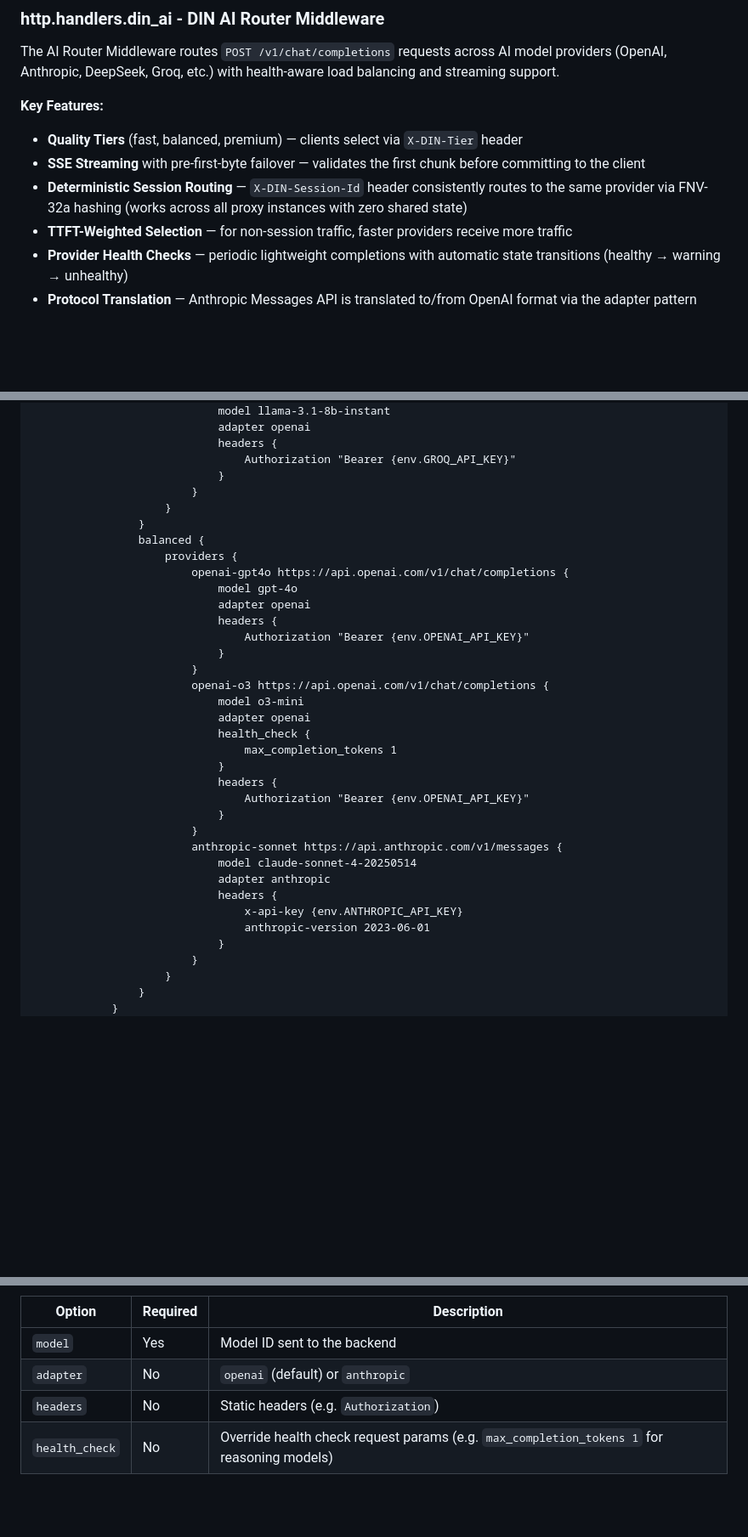
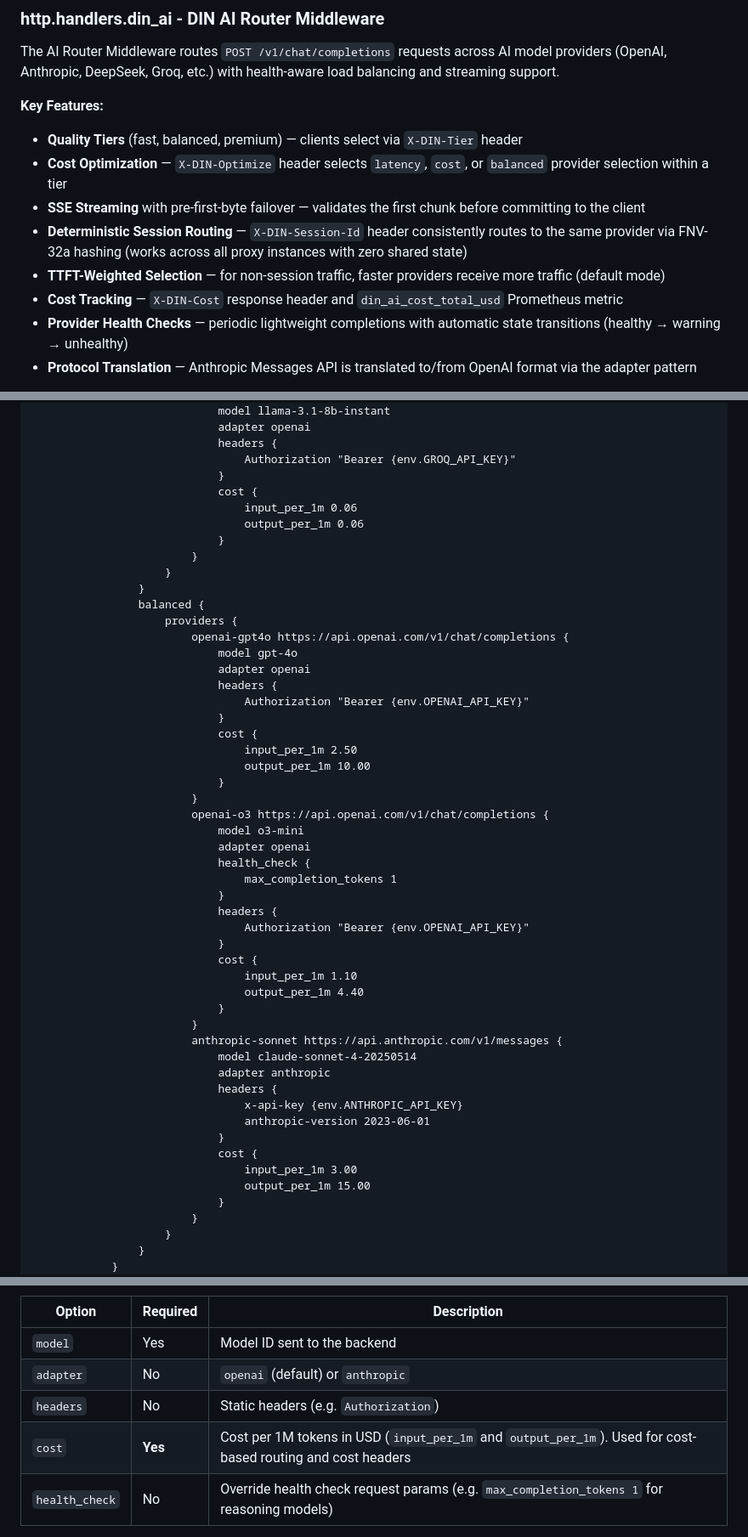
Before and after one commit to DIN-center/din-caddy-plugins, a Markdown page: README.md, 3 parts joined by grey strips. Shown at 85% size. Rendered like a GitHub page; blank space fills up the shorter version.

Commit message:
docs: update README with cost optimization features
Add cost optimization to AI middleware key features, X-DIN-Optimize
request header, X-DIN-Cost response header, mandatory cost provider
option, and cost blocks in Caddyfile example.

```diff
--- a/README.md
+++ b/README.md
@@ -42,9 +42,11 @@ The AI Router Middleware routes `POST /v1/chat/completions` requests across AI m
 
 **Key Features:**
 - **Quality Tiers** (fast, balanced, premium) — clients select via `X-DIN-Tier` header
+- **Cost Optimization** — `X-DIN-Optimize` header selects `latency`, `cost`, or `balanced` provider selection within a tier
 - **SSE Streaming** with pre-first-byte failover — validates the first chunk before committing to the client
 - **Deterministic Session Routing** — `X-DIN-Session-Id` header consistently routes to the same provider via FNV-32a hashing (works across all proxy instances with zero shared state)
-- **TTFT-Weighted Selection** — for non-session traffic, faster providers receive more traffic
+- **TTFT-Weighted Selection** — for non-session traffic, faster providers receive more traffic (default mode)
+- **Cost Tracking** — `X-DIN-Cost` response header and `din_ai_cost_total_usd` Prometheus metric
 - **Provider Health Checks** — periodic lightweight completions with automatic state transitions (healthy → warning → unhealthy)
 - **Protocol Translation** — Anthropic Messages API is translated to/from OpenAI format via the adapter pattern
 
@@ -91,6 +95,10 @@ Caddyfile Example:
                             headers {
                                 Authorization "Bearer {env.GROQ_API_KEY}"
                             }
+                            cost {
+                                input_per_1m 0.06
+                                output_per_1m 0.06
+                            }
                         }
                     }
                 }
@@ -102,6 +110,10 @@ Caddyfile Example:
                             headers {
                                 Authorization "Bearer {env.OPENAI_API_KEY}"
                             }
+                            cost {
+                                input_per_1m 2.50
+                                output_per_1m 10.00
+                            }
                         }
                         openai-o3 https://api.openai.com/v1/chat/completions {
                             model o3-mini
@@ -112,6 +124,10 @@ Caddyfile Example:
                             headers {
                                 Authorization "Bearer {env.OPENAI_API_KEY}"
                             }
+                            cost {
+                                input_per_1m 1.10
+                                output_per_1m 4.40
+                            }
                         }
                         anthropic-sonnet https://api.anthropic.com/v1/messages {
                             model claude-sonnet-4-20250514
@@ -119,6 +135,10 @@ Caddyfile Example:
                             headers {
                                 x-api-key {env.ANTHROPIC_API_KEY}
                                 anthropic-version 2023-06-01
+                            }
+                            cost {
+                                input_per_1m 3.00
+                                output_per_1m 15.00
                             }
                         }
                     }
@@ -138,6 +158,7 @@ The middleware overwrites the client's `model` field with the provider's configu
 | `model` | Yes | Model ID sent to the backend |
 | `adapter` | No | `openai` (default) or `anthropic` |
 | `headers` | No | Static headers (e.g. `Authorization`) |
+| `cost` | **Yes** | Cost per 1M tokens in USD (`input_per_1m` and `output_per_1m`). Used for cost-based routing and cost headers |
 | `health_check` | No | Override health check request params (e.g. `max_completion_tokens 1` for reasoning models) |
 
 The `health_check` block is needed for OpenAI reasoning models (o3, o1) which require `max_completion_tokens` instead of `max_tokens`. Without it, health checks default to `max_tokens: 1`.
```
Also changed, not shown: other parts of README.md (+3 -1 lines).
